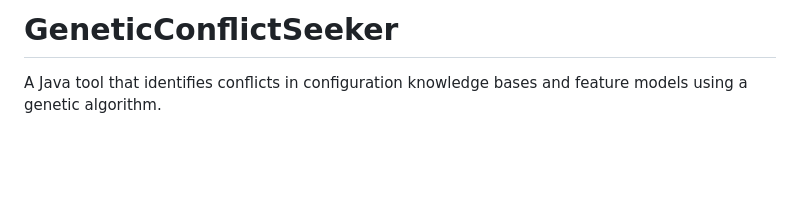
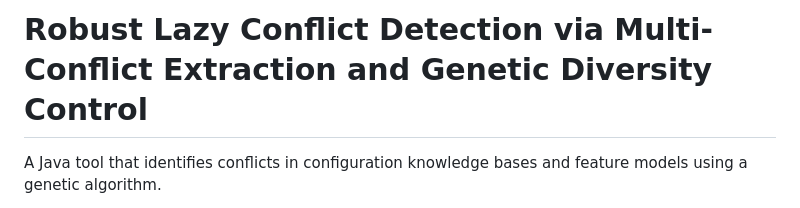
Before and after one commit to AIG-ist-tugraz/robust-lcd, a Markdown page: README.md, the part around the change. Drawn GitHub-style; blank space fills up the shorter version.

Commit message:
Rename project title in README for clarity and alignment with functionality

```diff
--- a/README.md
+++ b/README.md
@@ -1,4 +1,4 @@
-# GeneticConflictSeeker
+# Robust Lazy Conflict Detection via Multi-Conflict Extraction and Genetic Diversity Control
 
 A Java tool that identifies conflicts in configuration knowledge bases and feature models using a genetic algorithm.
 
```
